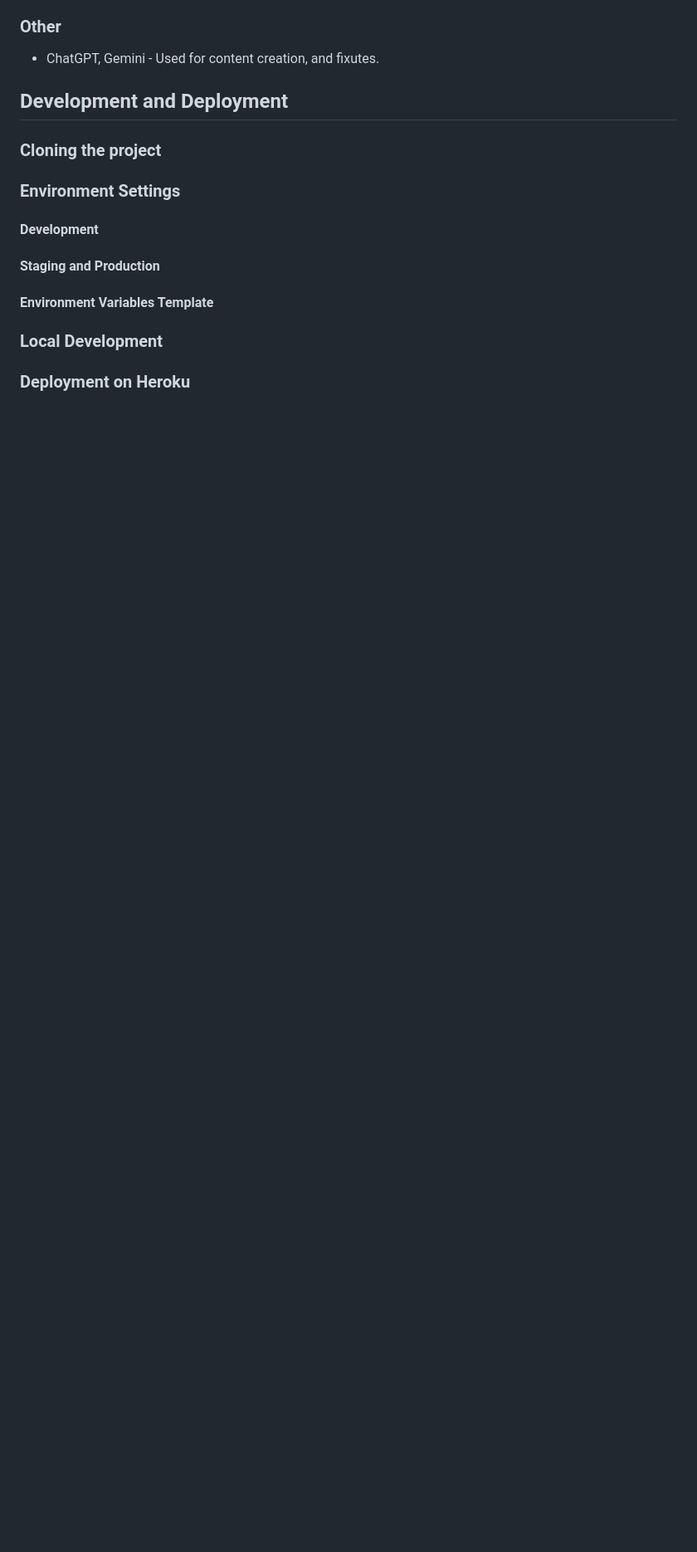
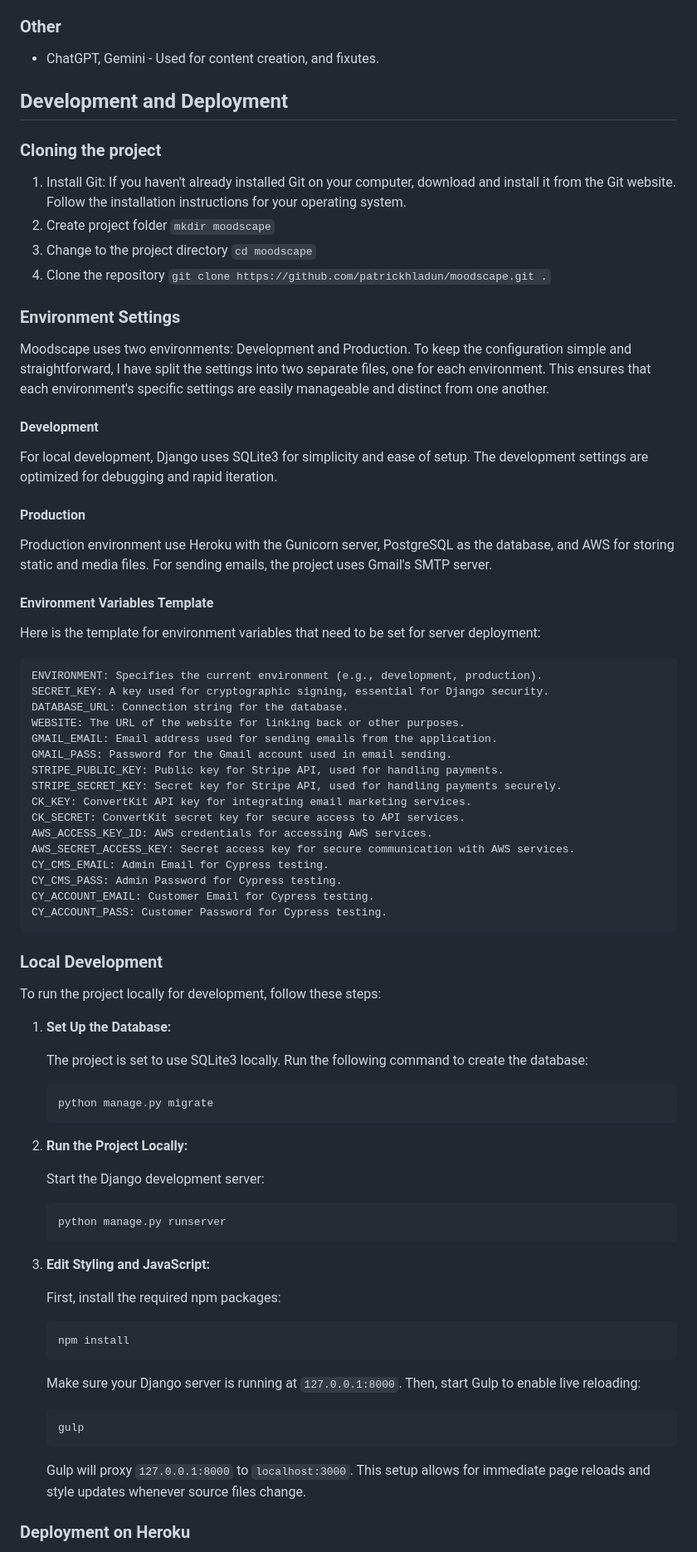
Before and after one commit to patrickhladun/moodscape, a Markdown page: README.md, the part around one of its changes. Shown at 83% size. GitHub-like rendering; blank space fills up the shorter version.

Commit message:
docs: document development and deployment

````diff
--- a/README.md
+++ b/README.md
@@ -780,15 +780,81 @@ Update review page.
 
 ### Cloning the project
 
+1. Install Git: If you haven't already installed Git on your computer, download and install it from the Git website. Follow the installation instructions for your operating system.
+2. Create project folder `mkdir moodscape`
+3. Change to the project directory `cd moodscape`
+4. Clone the repository `git clone https://github.com/patrickhladun/moodscape.git .`
+
 ### Environment Settings
+
+Moodscape uses two environments: Development and Production. To keep the configuration simple and straightforward, I have split the settings into two separate files, one for each environment. This ensures that each environment's specific settings are easily manageable and distinct from one another.
 
 #### Development
 
-#### Staging and Production
+For local development, Django uses SQLite3 for simplicity and ease of setup. The development settings are optimized for debugging and rapid iteration.
+
+#### Production
+
+Production environment use Heroku with the Gunicorn server, PostgreSQL as the database, and AWS for storing static and media files. For sending emails, the project uses Gmail's SMTP server.
 
 #### Environment Variables Template
 
+Here is the template for environment variables that need to be set for server deployment:
+
+```
+ENVIRONMENT: Specifies the current environment (e.g., development, production).
+SECRET_KEY: A key used for cryptographic signing, essential for Django security.
+DATABASE_URL: Connection string for the database.
+WEBSITE: The URL of the website for linking back or other purposes.
+GMAIL_EMAIL: Email address used for sending emails from the application.
+GMAIL_PASS: Password for the Gmail account used in email sending.
+STRIPE_PUBLIC_KEY: Public key for Stripe API, used for handling payments.
+STRIPE_SECRET_KEY: Secret key for Stripe API, used for handling payments securely.
+CK_KEY: ConvertKit API key for integrating email marketing services.
+CK_SECRET: ConvertKit secret key for secure access to API services.
+AWS_ACCESS_KEY_ID: AWS credentials for accessing AWS services.
+AWS_SECRET_ACCESS_KEY: Secret access key for secure communication with AWS services.
+CY_CMS_EMAIL: Admin Email for Cypress testing.
+CY_CMS_PASS: Admin Password for Cypress testing.
+CY_ACCOUNT_EMAIL: Customer Email for Cypress testing.
+CY_ACCOUNT_PASS: Customer Password for Cypress testing.
+```
+
 ### Local Development
+
+To run the project locally for development, follow these steps:
+
+1. **Set Up the Database:**
+
+   The project is set to use SQLite3 locally. Run the following command to create the database:
+
+   ```
+   python manage.py migrate
+   ```
+
+2. **Run the Project Locally:**
+
+   Start the Django development server:
+
+   ```
+   python manage.py runserver
+   ```
+
+3. **Edit Styling and JavaScript:**
+
+   First, install the required npm packages:
+
+   ```
+   npm install
+   ```
+
+   Make sure your Django server is running at `127.0.0.1:8000`. Then, start Gulp to enable live reloading:
+
+   ```
+   gulp
+   ```
+
+   Gulp will proxy `127.0.0.1:8000` to `localhost:3000`. This setup allows for immediate page reloads and style updates whenever source files change.
 
 ### Deployment on Heroku
 
````
Also changed, not shown: other parts of README.md (+49 -1 lines).
